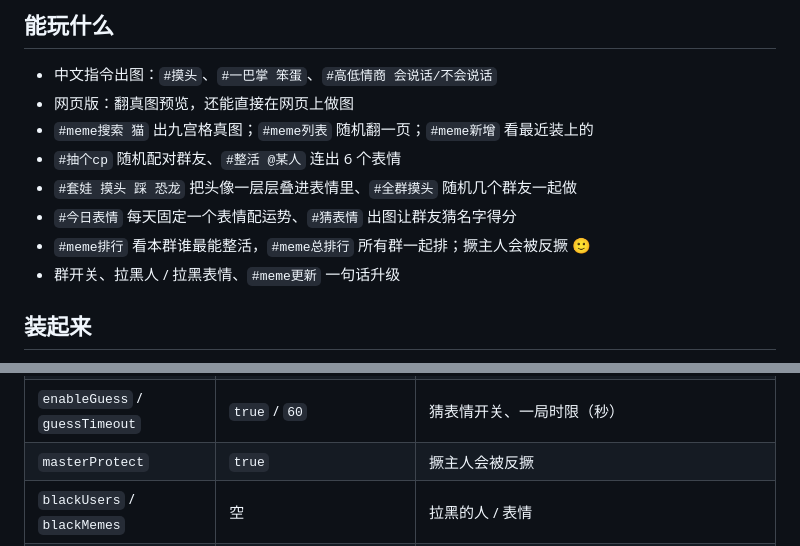
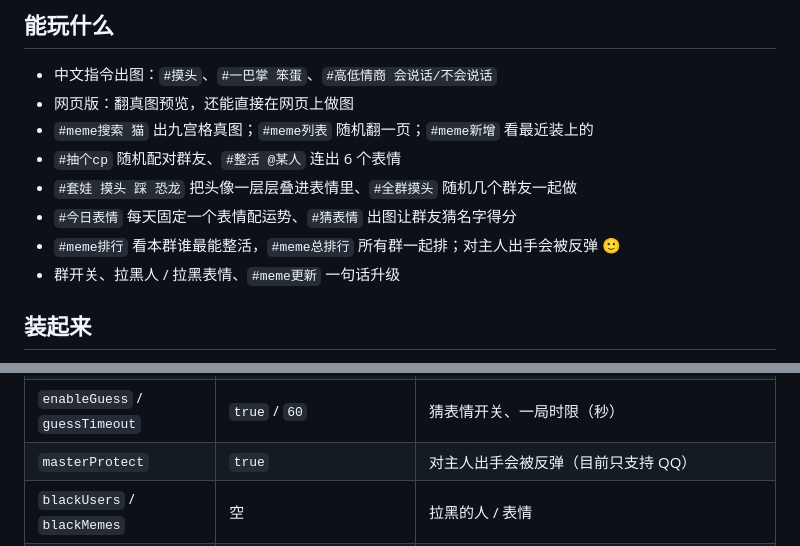
Before and after one commit to cchanlan/meme-plugin, a Markdown page: README.md, 2 parts joined by grey strips. Drawn GitHub-style.

Commit message:
docs(README): 调整主人保护的说法，避免被平台判定违规
- 两处「撅主人会被反撅」改成「对主人出手会被反弹」
- 功能没变，只是换了措辞

```diff
--- a/README.md
+++ b/README.md
@@ -12,7 +12,7 @@
 - `#抽个cp` 随机配对群友、`#整活 @某人` 连出 6 个表情
 - `#套娃 摸头 踩 恐龙` 把头像一层层叠进表情里、`#全群摸头` 随机几个群友一起做
 - `#今日表情` 每天固定一个表情配运势、`#猜表情` 出图让群友猜名字得分
-- `#meme排行` 看本群谁最能整活，`#meme总排行` 所有群一起排；撅主人会被反撅 🙂
+- `#meme排行` 看本群谁最能整活，`#meme总排行` 所有群一起排；对主人出手会被反弹 🙂
 - 群开关、拉黑人 / 拉黑表情、`#meme更新` 一句话升级
 
 ## 装起来
@@ -121,7 +121,7 @@ git clone --depth=1 https://github.com/cchanlan/meme-plugin.git ./plugins/meme-p
 | `nestMaxSteps` / `nestMaxSize` | `3` / `4` | 套娃最多叠几层、单层超过几 MB 就停手 |
 | `crowdCount` | `6` | `#全群摸头` 抽几个群友 |
 | `enableGuess` / `guessTimeout` | `true` / `60` | 猜表情开关、一局时限（秒） |
-| `masterProtect` | `true` | 撅主人会被反撅 |
+| `masterProtect` | `true` | 对主人出手会被反弹（目前只支持 QQ） |
 | `blackUsers` / `blackMemes` | 空 | 拉黑的人 / 表情 |
 | `img_type` | `jpeg` | 出图格式：`jpeg`（推荐，全平台通用）/ `png`（无损，最大）/ `webp`（最小，但微信下会变成文件） |
 | `browserIdleSec` | `60` | 出图的 Chromium 空闲几秒就关掉，省内存；`0` 为每张出完立刻关 |
```
